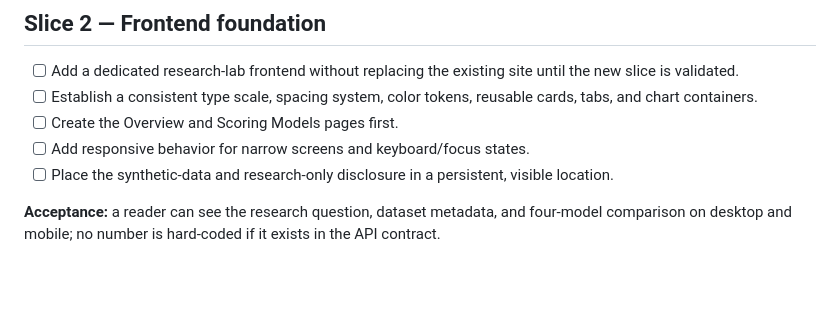
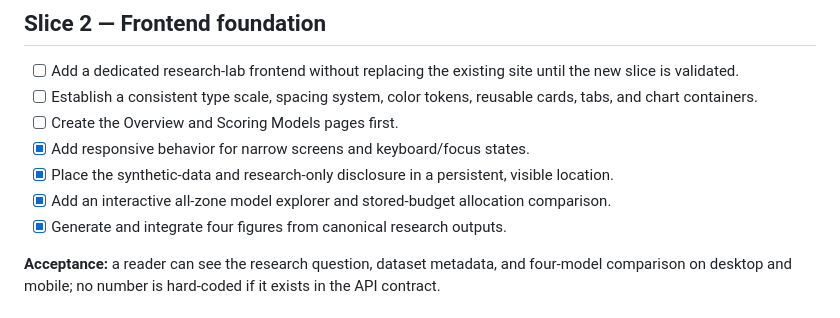
Before and after one commit to dripshakbachhar/SurakshyaPath, a Markdown page: product/MVP_BACKLOG.md, the part around one of its changes. GitHub-like rendering; blank space fills up the shorter version.

Commit message:
docs(product): mark verified research lab slices complete

```diff
--- a/product/MVP_BACKLOG.md
+++ b/product/MVP_BACKLOG.md
@@ -28,8 +28,10 @@ Proposed read-only contracts (exact names can be settled while implementing):
 - [ ] Add a dedicated research-lab frontend without replacing the existing site until the new slice is validated.
 - [ ] Establish a consistent type scale, spacing system, color tokens, reusable cards, tabs, and chart containers.
 - [ ] Create the Overview and Scoring Models pages first.
-- [ ] Add responsive behavior for narrow screens and keyboard/focus states.
-- [ ] Place the synthetic-data and research-only disclosure in a persistent, visible location.
+- [x] Add responsive behavior for narrow screens and keyboard/focus states.
+- [x] Place the synthetic-data and research-only disclosure in a persistent, visible location.
+- [x] Add an interactive all-zone model explorer and stored-budget allocation comparison.
+- [x] Generate and integrate four figures from canonical research outputs.
 
 **Acceptance:** a reader can see the research question, dataset metadata, and four-model comparison on desktop and mobile; no number is hard-coded if it exists in the API contract.
 
```
Also changed, not shown: other parts of product/MVP_BACKLOG.md (+4 -4 lines).
